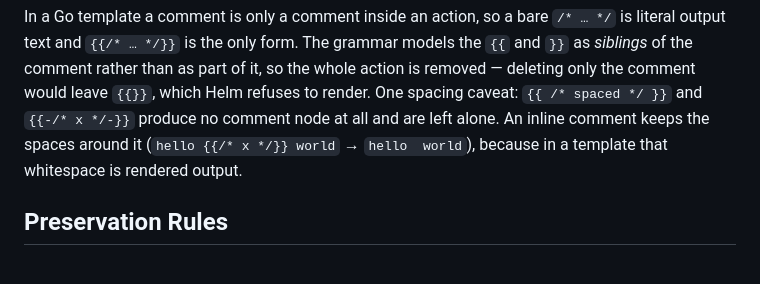
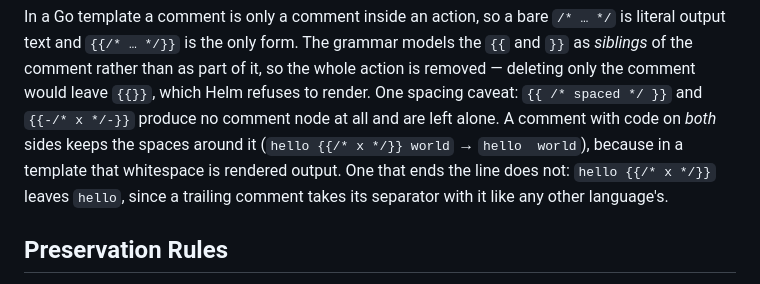
Before and after one commit to Goldziher/uncomment, a Markdown page: README.md, the part around the change. GitHub-like rendering.

Commit message:
docs: trailing-comment whitespace removal

```diff
--- a/README.md
+++ b/README.md
@@ -204,8 +204,10 @@ In a Go template a comment is only a comment inside an action, so a bare `/* …
 text and `{{/* … */}}` is the only form. The grammar models the `{{` and `}}` as *siblings* of the
 comment rather than as part of it, so the whole action is removed — deleting only the comment would
 leave `{{}}`, which Helm refuses to render. One spacing caveat: `{{ /* spaced */ }}` and `{{-/* x */-}}`
-produce no comment node at all and are left alone. An inline comment keeps the spaces around it
-(`hello {{/* x */}} world` → `hello  world`), because in a template that whitespace is rendered output.
+produce no comment node at all and are left alone. A comment with code on *both* sides keeps the
+spaces around it (`hello {{/* x */}} world` → `hello  world`), because in a template that whitespace is
+rendered output. One that ends the line does not: `hello {{/* x */}}` leaves `hello`, since a trailing
+comment takes its separator with it like any other language's.
 
 ## Preservation Rules
 
```
Also changed, not shown: CHANGELOG.md (+12 -0 lines).
